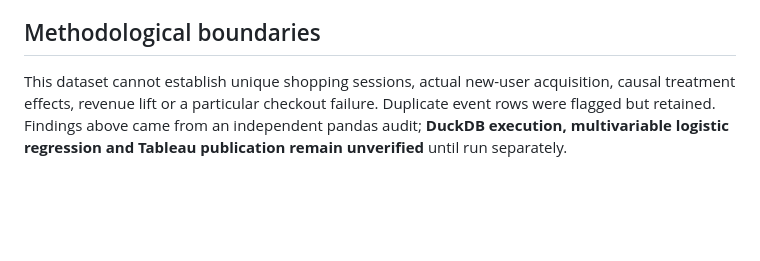
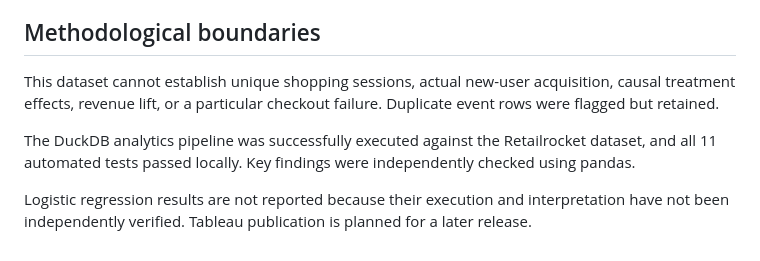
Before and after one commit to snehasunill/ecommerce-behaviour-analytics, a Markdown page: reports/insights.md, the part around the change. Rendered like a GitHub page; blank space fills up the shorter version.

Commit message:
Update insights report with validated results

```diff
--- a/reports/insights.md
+++ b/reports/insights.md
@@ -35,4 +35,9 @@ An independent analysis of **2,756,101 Retailrocket events** recorded between Ma
 Randomize eligible visitors at cart initiation between current and simplified checkout experiences, keeping assignment stable by visitor. Primary metric: seven-day cart-to-purchase conversion. Check checkout errors, page performance and refunds as guardrails. Power calculations require a baseline aligned with this experiment's eligibility and outcome window. **No randomized experiment occurred in the source dataset.**
 
 ## Methodological boundaries
-This dataset cannot establish unique shopping sessions, actual new-user acquisition, causal treatment effects, revenue lift or a particular checkout failure. Duplicate event rows were flagged but retained. Findings above came from an independent pandas audit; **DuckDB execution, multivariable logistic regression and Tableau publication remain unverified** until run separately.
+
+This dataset cannot establish unique shopping sessions, actual new-user acquisition, causal treatment effects, revenue lift, or a particular checkout failure. Duplicate event rows were flagged but retained.
+
+The DuckDB analytics pipeline was successfully executed against the Retailrocket dataset, and all 11 automated tests passed locally. Key findings were independently checked using pandas.
+
+Logistic regression results are not reported because their execution and interpretation have not been independently verified. Tableau publication is planned for a later release.
```
